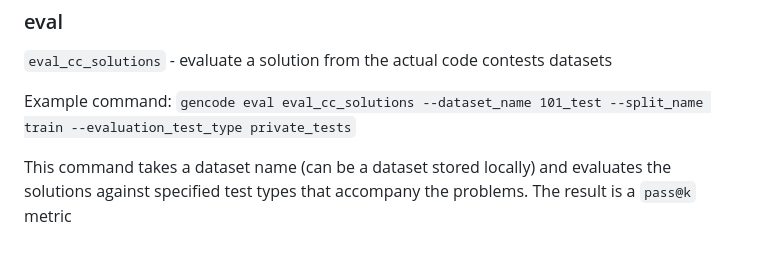
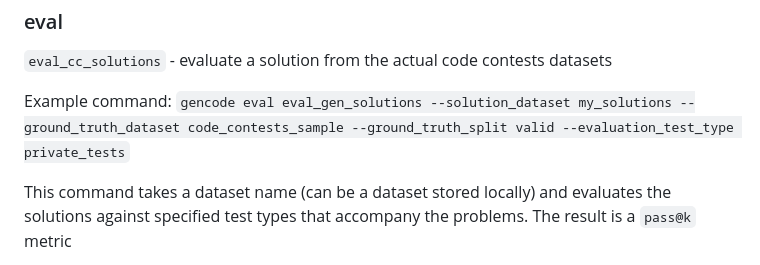
Before and after one commit to jurgen-paul/alphacodium, a Markdown page: README.md, the part around the change. GitHub-like rendering.

```diff
--- a/README.md
+++ b/README.md
@@ -78,7 +78,7 @@ for example, try:
 
 `eval_cc_solutions` - evaluate a solution from the actual code contests datasets
 
-Example command: `gencode eval eval_cc_solutions --dataset_name 101_test --split_name train --evaluation_test_type private_tests`
+Example command: `gencode eval eval_gen_solutions --solution_dataset my_solutions --ground_truth_dataset code_contests_sample --ground_truth_split valid --evaluation_test_type private_tests`
 
 This command takes a dataset name (can be a dataset stored locally) and evaluates the solutions against specified test types that accompany the problems.
 The result is a `pass@k` metric
```
